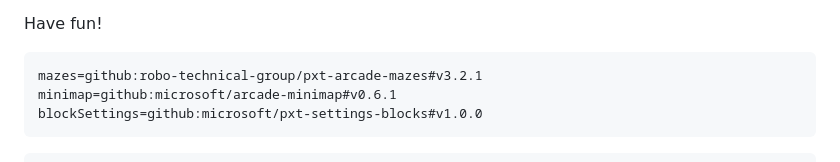
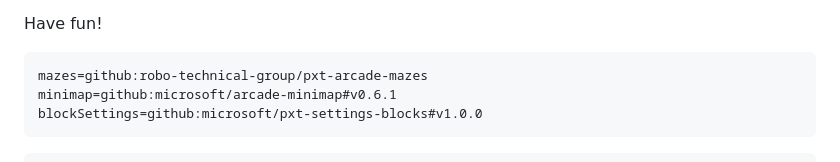
Before and after one commit to robo-technical-group/pxt-arcade-mazes, a Markdown page: tutorial.md, the part around the change. Drawn GitHub-style.

Commit message:
Remove version requirement from tutorial package list.

````diff
--- a/tutorial.md
+++ b/tutorial.md
@@ -721,7 +721,7 @@ the size of the maze.
 Have fun!
 
 ```package
-mazes=github:robo-technical-group/pxt-arcade-mazes#v3.2.1
+mazes=github:robo-technical-group/pxt-arcade-mazes
 minimap=github:microsoft/arcade-minimap#v0.6.1
 blockSettings=github:microsoft/pxt-settings-blocks#v1.0.0
 ```
````
